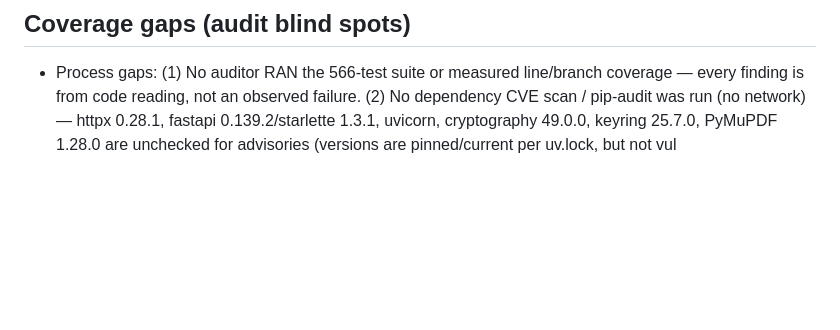
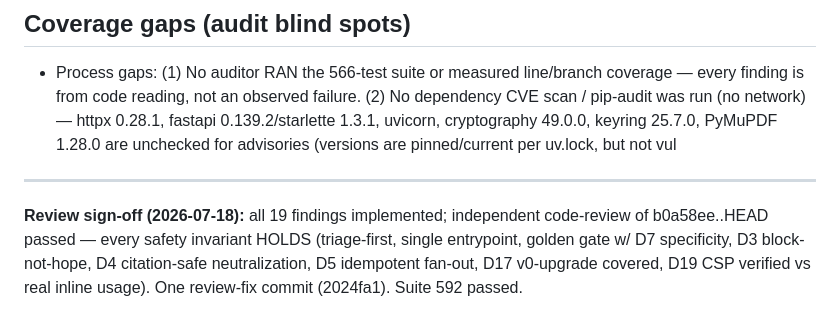
Before and after one commit to praxstack/dr-alex, a Markdown page: planned-fixed-v1.md, the part around the change. GitHub-like rendering; blank space fills up the shorter version.

Commit message:
planned-fixed-v1: review sign-off — all 19 findings done, invariants hold
Co-Authored-By: Claude Opus 4.8 <noreply@anthropic.com>

```diff
--- a/planned-fixed-v1.md
+++ b/planned-fixed-v1.md
@@ -165,3 +165,6 @@
 
 ## Coverage gaps (audit blind spots)
 - Process gaps: (1) No auditor RAN the 566-test suite or measured line/branch coverage — every finding is from code reading, not an observed failure. (2) No dependency CVE scan / pip-audit was run (no network) — httpx 0.28.1, fastapi 0.139.2/starlette 1.3.1, uvicorn, cryptography 49.0.0, keyring 25.7.0, PyMuPDF 1.28.0 are unchecked for advisories (versions are pinned/current per uv.lock, but not vul
+
+---
+**Review sign-off (2026-07-18):** all 19 findings implemented; independent code-review of b0a58ee..HEAD passed — every safety invariant HOLDS (triage-first, single entrypoint, golden gate w/ D7 specificity, D3 block-not-hope, D4 citation-safe neutralization, D5 idempotent fan-out, D17 v0-upgrade covered, D19 CSP verified vs real inline usage). One review-fix commit (2024fa1). Suite 592 passed.
```
